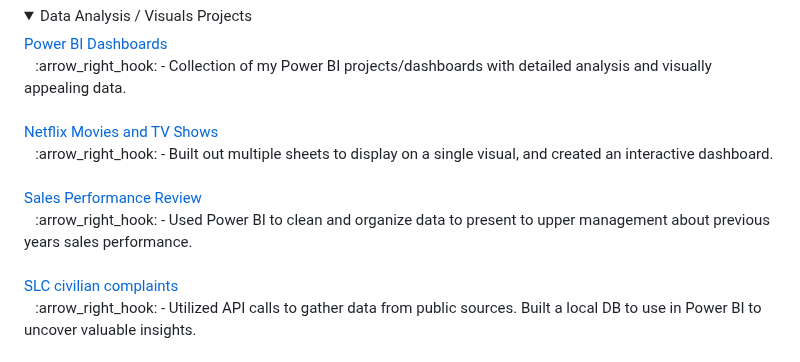
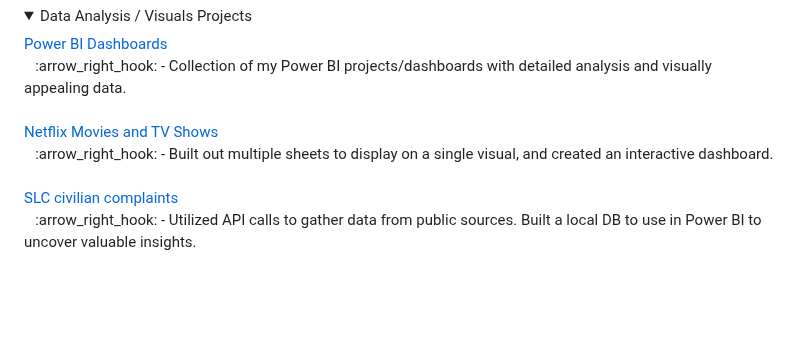
Before and after one commit to CameronCSS/Programming-Languages, a Markdown page: README.md, the part around the change. GitHub-like rendering; folded sections open; blank space fills up the shorter version.

```diff
--- a/README.md
+++ b/README.md
@@ -60,11 +60,6 @@
 &nbsp; &nbsp;:arrow_right_hook: - Built out multiple sheets to display on a single visual, and created an interactive dashboard.
 <br>
 <br>
-<a href="https://github.com/CameronCSS/Data-Analysis/tree/main/Sales%20Performance%20Review" target="new">Sales Performance Review</a>
-<br>
-&nbsp; &nbsp;:arrow_right_hook: - Used Power BI to clean and organize data to present to upper management about previous years sales performance.
-<br>
-<br>
 <a href="https://github.com/CameronCSS/Data-Analysis/tree/main/SLC%20civilian%20complaints" target="new">SLC civilian complaints</a>
   <br>
 &nbsp; &nbsp;:arrow_right_hook: - Utilized API calls to gather data from public sources. Built a local DB to use in Power BI to uncover valuable insights.
```
